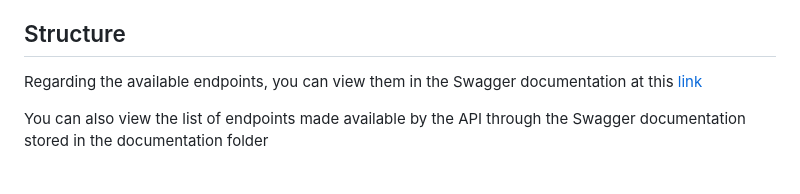
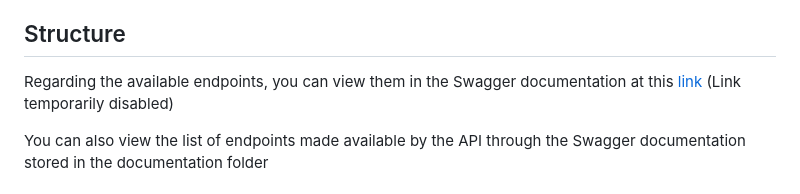
Before and after one commit to MatheusSC017/Rental-of-vehicles, a Markdown page: README.md, the part around the change. GitHub-like rendering.

```diff
--- a/README.md
+++ b/README.md
@@ -23,7 +23,7 @@
 * **RabbitMQ**
 
 ## Structure
-Regarding the available endpoints, you can view them in the Swagger documentation at this [link](https://rental-of-vehicles-66128f353f24.herokuapp.com/ui/)
+Regarding the available endpoints, you can view them in the Swagger documentation at this [link](https://rental-of-vehicles-66128f353f24.herokuapp.com/ui/) (Link temporarily disabled)
 
 You can also view the list of endpoints made available by the API through the Swagger documentation stored in the documentation folder
 
```
